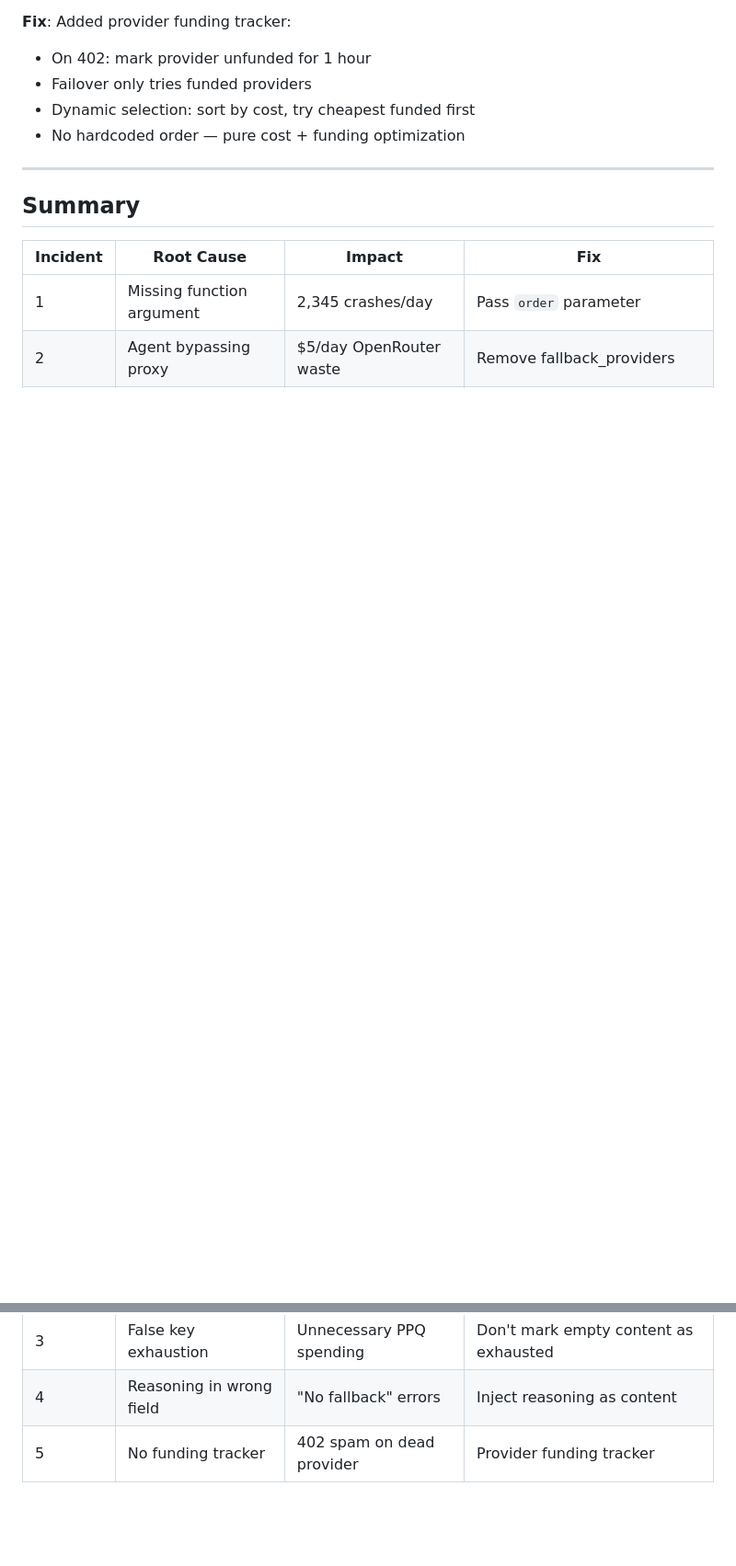
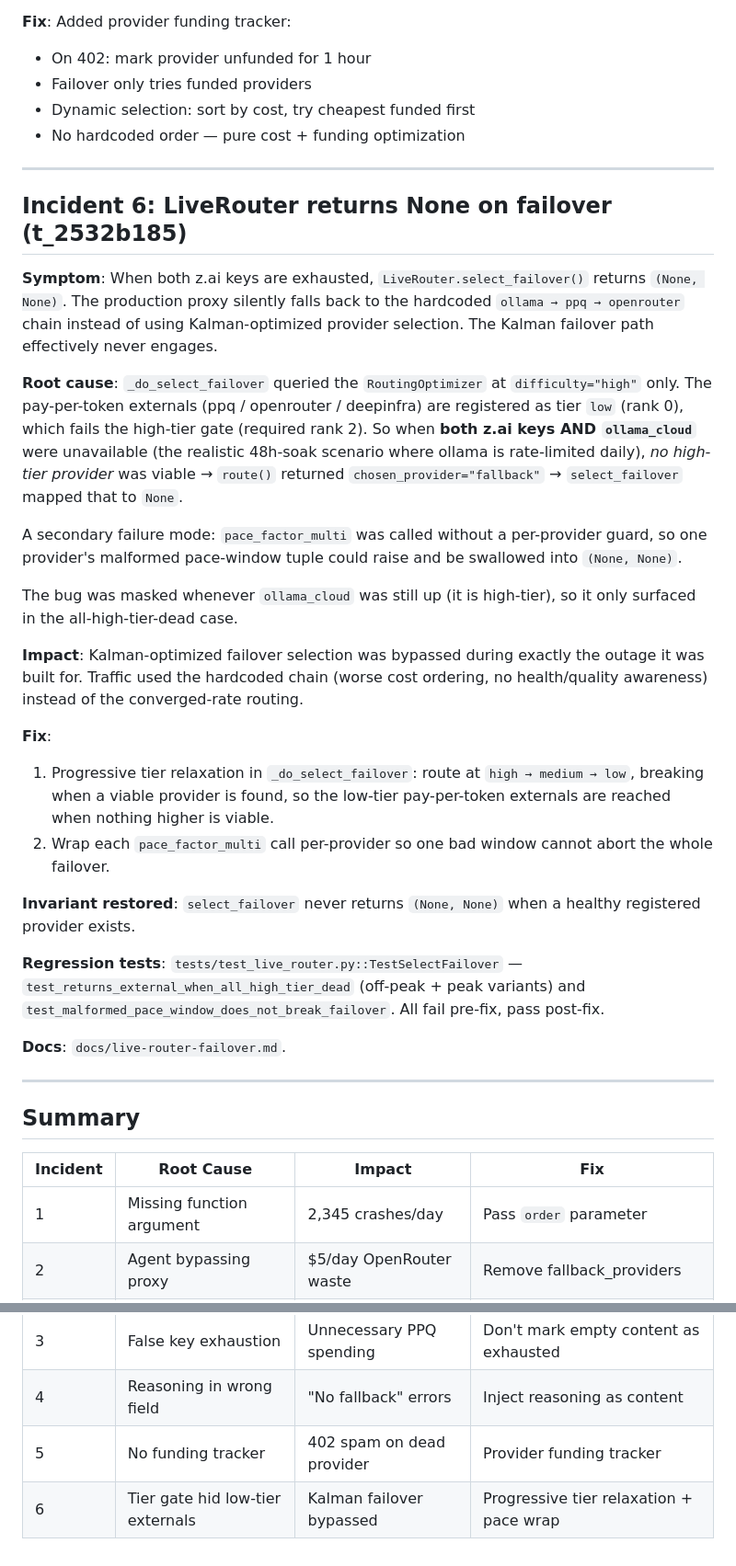
Before and after one commit to felixfelix-bot/merchant-routing-engine, a Markdown page: docs/incident-log.md, 2 parts joined by grey strips. Shown at 92% size. Rendered like a GitHub page; blank space fills up the shorter version.

```diff
--- a/docs/incident-log.md
+++ b/docs/incident-log.md
@@ -73,6 +73,51 @@ The tokens spent on reasoning aren't wasted. No external failover needed.
 
 ---
 
+## Incident 6: LiveRouter returns None on failover (t_2532b185)
+
+**Symptom**: When both z.ai keys are exhausted, `LiveRouter.select_failover()`
+returns `(None, None)`. The production proxy silently falls back to the
+hardcoded `ollama → ppq → openrouter` chain instead of using Kalman-optimized
+provider selection. The Kalman failover path effectively never engages.
+
+**Root cause**: `_do_select_failover` queried the `RoutingOptimizer` at
+`difficulty="high"` only. The pay-per-token externals (ppq / openrouter /
+deepinfra) are registered as tier `low` (rank 0), which fails the high-tier
+gate (required rank 2). So when **both z.ai keys AND `ollama_cloud`** were
+unavailable (the realistic 48h-soak scenario where ollama is rate-limited
+daily), *no high-tier provider* was viable → `route()` returned
+`chosen_provider="fallback"` → `select_failover` mapped that to `None`.
+
+A secondary failure mode: `pace_factor_multi` was called without a
+per-provider guard, so one provider's malformed pace-window tuple could raise
+and be swallowed into `(None, None)`.
+
+The bug was masked whenever `ollama_cloud` was still up (it is high-tier), so
+it only surfaced in the all-high-tier-dead case.
+
+**Impact**: Kalman-optimized failover selection was bypassed during exactly
+the outage it was built for. Traffic used the hardcoded chain (worse cost
+ordering, no health/quality awareness) instead of the converged-rate routing.
+
+**Fix**:
+1. Progressive tier relaxation in `_do_select_failover`: route at
+   `high → medium → low`, breaking when a viable provider is found, so the
+   low-tier pay-per-token externals are reached when nothing higher is viable.
+2. Wrap each `pace_factor_multi` call per-provider so one bad window cannot
+   abort the whole failover.
+
+**Invariant restored**: `select_failover` never returns `(None, None)` when a
+healthy registered provider exists.
+
+**Regression tests**: `tests/test_live_router.py::TestSelectFailover` —
+`test_returns_external_when_all_high_tier_dead` (off-peak + peak variants) and
+`test_malformed_pace_window_does_not_break_failover`. All fail pre-fix, pass
+post-fix.
+
+**Docs**: `docs/live-router-failover.md`.
+
+---
+
 ## Summary
 
 | Incident | Root Cause | Impact | Fix |
@@ -82,3 +127,4 @@ The tokens spent on reasoning aren't wasted. No external failover needed.
 | 3 | False key exhaustion | Unnecessary PPQ spending | Don't mark empty content as exhausted |
 | 4 | Reasoning in wrong field | "No fallback" errors | Inject reasoning as content |
 | 5 | No funding tracker | 402 spam on dead provider | Provider funding tracker |
+| 6 | Tier gate hid low-tier externals | Kalman failover bypassed | Progressive tier relaxation + pace wrap |
```
Also changed, not shown: docs/live-router-failover.md (added, +120 -0 lines).
